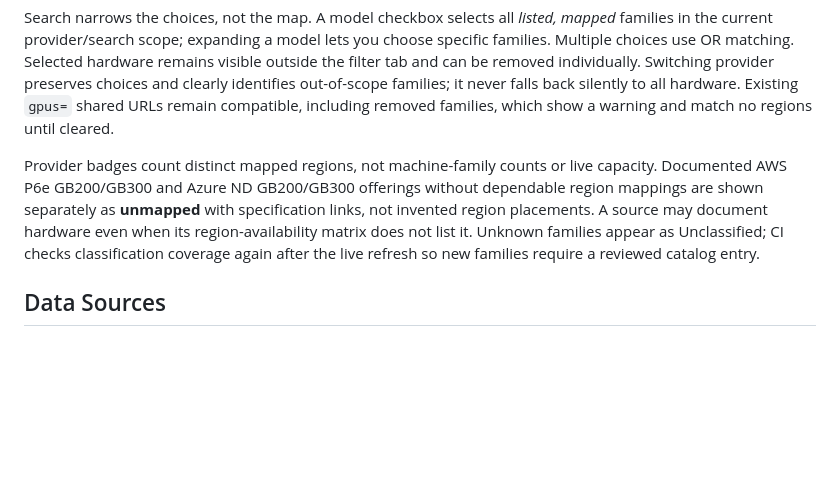
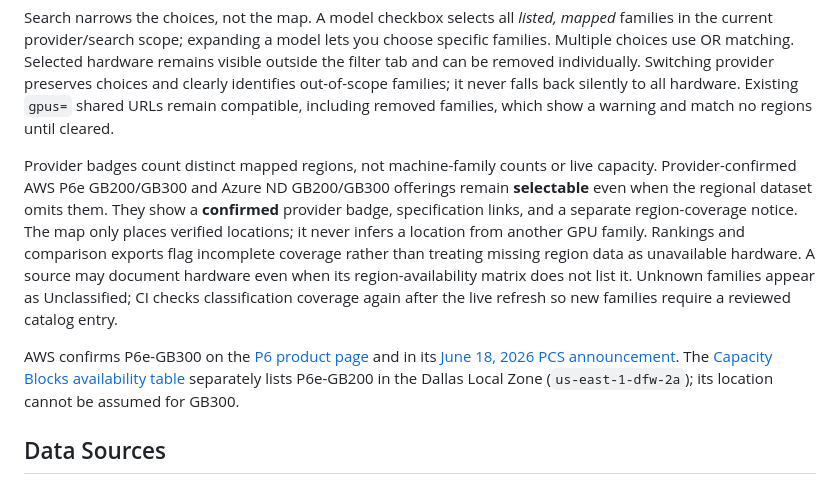
Before and after one commit to ziadmoubayed/cloud-accelerator-map, a Markdown page: README.md, the part around the change. Rendered like a GitHub page; blank space fills up the shorter version.

Commit message:
Document confirmed AWS GB300 offering and regional-source gaps

```diff
--- a/README.md
+++ b/README.md
@@ -59,7 +59,9 @@ Run `node --test tests/test_map.js` with Node.js 22 or newer. These dependency-f
 
 Search narrows the choices, not the map. A model checkbox selects all *listed, mapped* families in the current provider/search scope; expanding a model lets you choose specific families. Multiple choices use OR matching. Selected hardware remains visible outside the filter tab and can be removed individually. Switching provider preserves choices and clearly identifies out-of-scope families; it never falls back silently to all hardware. Existing `gpus=` shared URLs remain compatible, including removed families, which show a warning and match no regions until cleared.
 
-Provider badges count distinct mapped regions, not machine-family counts or live capacity. Documented AWS P6e GB200/GB300 and Azure ND GB200/GB300 offerings without dependable region mappings are shown separately as **unmapped** with specification links, not invented region placements. A source may document hardware even when its region-availability matrix does not list it. Unknown families appear as Unclassified; CI checks classification coverage again after the live refresh so new families require a reviewed catalog entry.
+Provider badges count distinct mapped regions, not machine-family counts or live capacity. Provider-confirmed AWS P6e GB200/GB300 and Azure ND GB200/GB300 offerings remain **selectable** even when the regional dataset omits them. They show a **confirmed** provider badge, specification links, and a separate region-coverage notice. The map only places verified locations; it never infers a location from another GPU family. Rankings and comparison exports flag incomplete coverage rather than treating missing region data as unavailable hardware. A source may document hardware even when its region-availability matrix does not list it. Unknown families appear as Unclassified; CI checks classification coverage again after the live refresh so new families require a reviewed catalog entry.
+
+AWS confirms P6e-GB300 on the [P6 product page](https://aws.amazon.com/ec2/instance-types/p6/) and in its [June 18, 2026 PCS announcement](https://aws.amazon.com/about-aws/whats-new/2026/06/aws-parallel-computing-service/). The [Capacity Blocks availability table](https://docs.aws.amazon.com/AWSEC2/latest/UserGuide/ec2-capacity-blocks.html) separately lists P6e-GB200 in the Dallas Local Zone (`us-east-1-dfw-2a`); its location cannot be assumed for GB300.
 
 
 ## Data Sources
```
